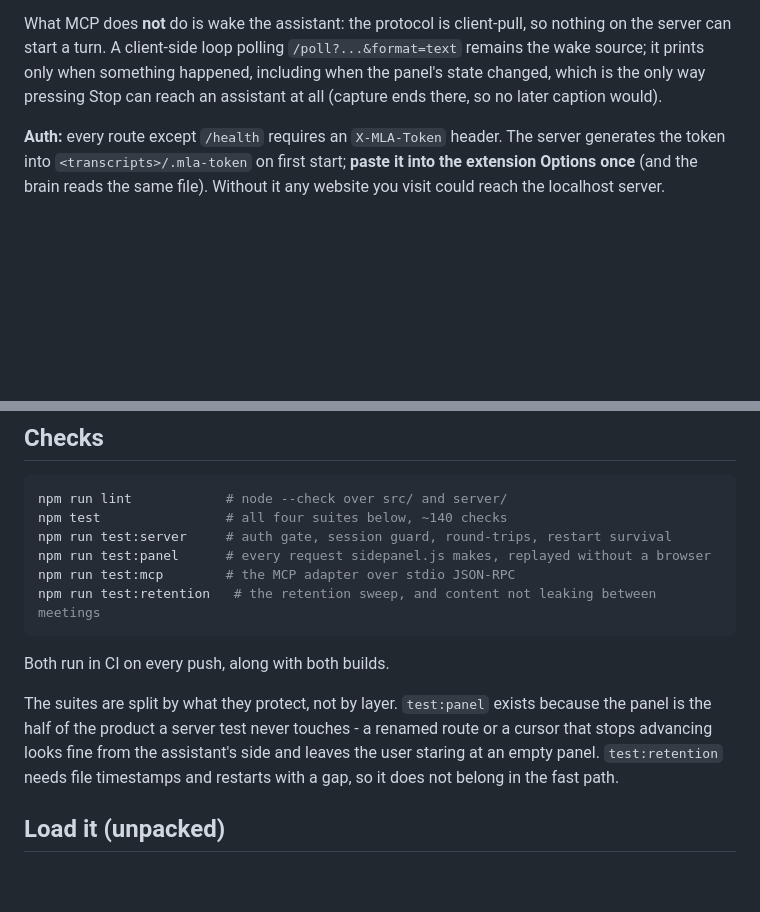
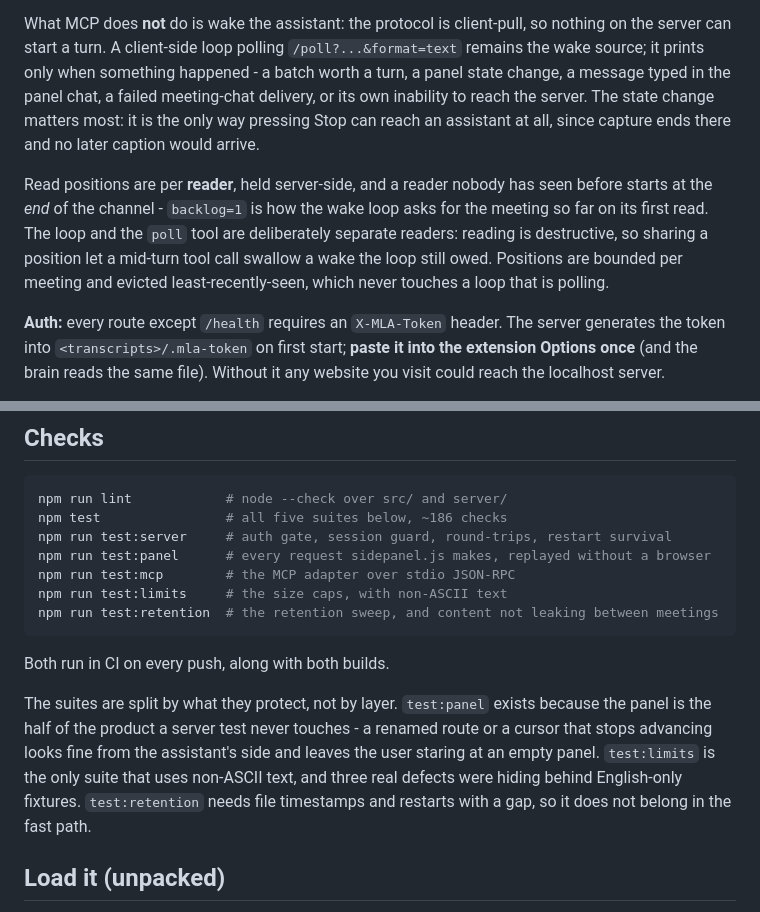
Before and after one commit to krystiangw/meet-live-assist-extension, a Markdown page: README.md, 2 parts joined by grey strips. GitHub-like rendering; blank space fills up the shorter version.

Commit message:
docs: README reflects the reader semantics and the fifth suite

````diff
--- a/README.md
+++ b/README.md
@@ -58,8 +58,16 @@ filesystem in reach, which is what a hosted deployment needs.
 
 What MCP does **not** do is wake the assistant: the protocol is client-pull, so nothing on the server can
 start a turn. A client-side loop polling `/poll?...&format=text` remains the wake source; it prints only
-when something happened, including when the panel's state changed, which is the only way pressing Stop can
-reach an assistant at all (capture ends there, so no later caption would).
+when something happened - a batch worth a turn, a panel state change, a message typed in the panel chat, a
+failed meeting-chat delivery, or its own inability to reach the server. The state change matters most: it is
+the only way pressing Stop can reach an assistant at all, since capture ends there and no later caption
+would arrive.
+
+Read positions are per **reader**, held server-side, and a reader nobody has seen before starts at the *end*
+of the channel - `backlog=1` is how the wake loop asks for the meeting so far on its first read. The loop and
+the `poll` tool are deliberately separate readers: reading is destructive, so sharing a position let a
+mid-turn tool call swallow a wake the loop still owed. Positions are bounded per meeting and evicted
+least-recently-seen, which never touches a loop that is polling.
 
 **Auth:** every route except `/health` requires an `X-MLA-Token` header. The server generates the token
 into `<transcripts>/.mla-token` on first start; **paste it into the extension Options once** (and the brain
@@ -190,19 +198,21 @@ canonical personal skill rather than a copy of the template.
 
 ```bash
 npm run lint            # node --check over src/ and server/
-npm test                # all four suites below, ~140 checks
+npm test                # all five suites below, ~186 checks
 npm run test:server     # auth gate, session guard, round-trips, restart survival
 npm run test:panel      # every request sidepanel.js makes, replayed without a browser
 npm run test:mcp        # the MCP adapter over stdio JSON-RPC
-npm run test:retention   # the retention sweep, and content not leaking between meetings
+npm run test:limits     # the size caps, with non-ASCII text
+npm run test:retention  # the retention sweep, and content not leaking between meetings
 ```
 
 Both run in CI on every push, along with both builds.
 
 The suites are split by what they protect, not by layer. `test:panel` exists because the panel is the half
 of the product a server test never touches - a renamed route or a cursor that stops advancing looks fine
-from the assistant's side and leaves the user staring at an empty panel. `test:retention` needs file
-timestamps and restarts with a gap, so it does not belong in the fast path.
+from the assistant's side and leaves the user staring at an empty panel. `test:limits` is the only suite that
+uses non-ASCII text, and three real defects were hiding behind English-only fixtures. `test:retention` needs
+file timestamps and restarts with a gap, so it does not belong in the fast path.
 
 ## Load it (unpacked)
 
````
